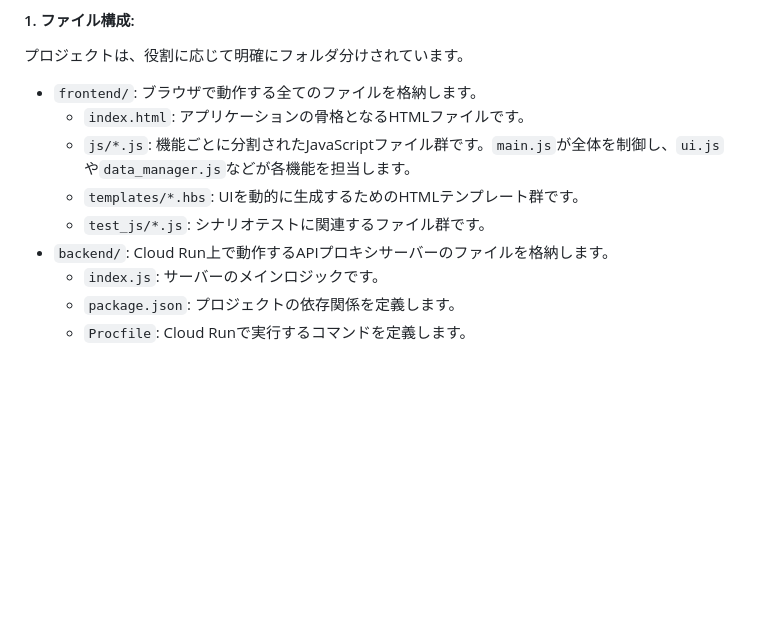
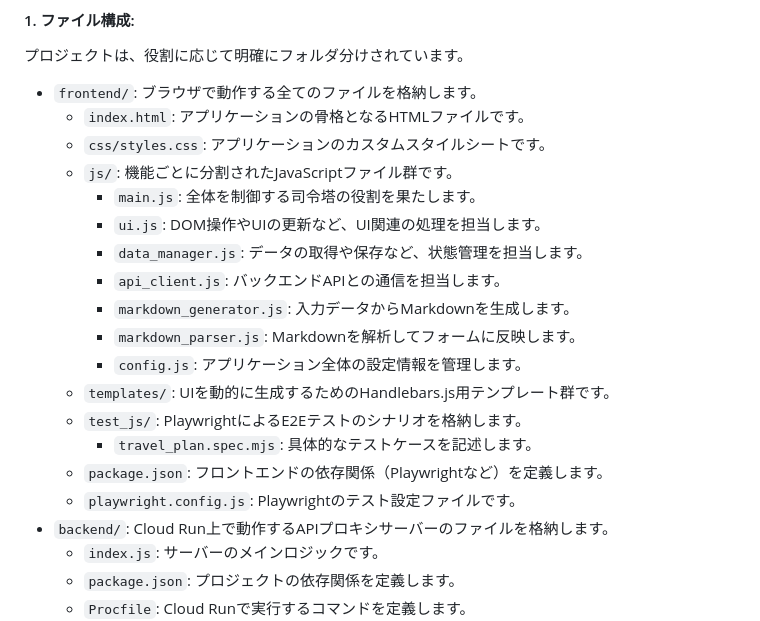
Before and after one commit to makoigarashi/travel_plan, a Markdown page: GEMINI.md, the part around the change. Rendered like a GitHub page; blank space fills up the shorter version.

```diff
--- a/GEMINI.md
+++ b/GEMINI.md
@@ -16,9 +16,20 @@
 
 *   `frontend/`: ブラウザで動作する全てのファイルを格納します。
     *   `index.html`: アプリケーションの骨格となるHTMLファイルです。
-    *   `js/*.js`: 機能ごとに分割されたJavaScriptファイル群です。`main.js`が全体を制御し、`ui.js`や`data_manager.js`などが各機能を担当します。
-    *   `templates/*.hbs`: UIを動的に生成するためのHTMLテンプレート群です。
-    *   `test_js/*.js`: シナリオテストに関連するファイル群です。
+    *   `css/styles.css`: アプリケーションのカスタムスタイルシートです。
+    *   `js/`: 機能ごとに分割されたJavaScriptファイル群です。
+        *   `main.js`: 全体を制御する司令塔の役割を果たします。
+        *   `ui.js`: DOM操作やUIの更新など、UI関連の処理を担当します。
+        *   `data_manager.js`: データの取得や保存など、状態管理を担当します。
+        *   `api_client.js`: バックエンドAPIとの通信を担当します。
+        *   `markdown_generator.js`: 入力データからMarkdownを生成します。
+        *   `markdown_parser.js`: Markdownを解析してフォームに反映します。
+        *   `config.js`: アプリケーション全体の設定情報を管理します。
+    *   `templates/`: UIを動的に生成するためのHandlebars.js用テンプレート群です。
+    *   `test_js/`: PlaywrightによるE2Eテストのシナリオを格納します。
+        *   `travel_plan.spec.mjs`: 具体的なテストケースを記述します。
+    *   `package.json`: フロントエンドの依存関係（Playwrightなど）を定義します。
+    *   `playwright.config.js`: Playwrightのテスト設定ファイルです。
 *   `backend/`: Cloud Run上で動作するAPIプロキシサーバーのファイルを格納します。
     *   `index.js`: サーバーのメインロジックです。
     *   `package.json`: プロジェクトの依存関係を定義します。
```
Also changed, not shown: README.md (+36 -0 lines).
